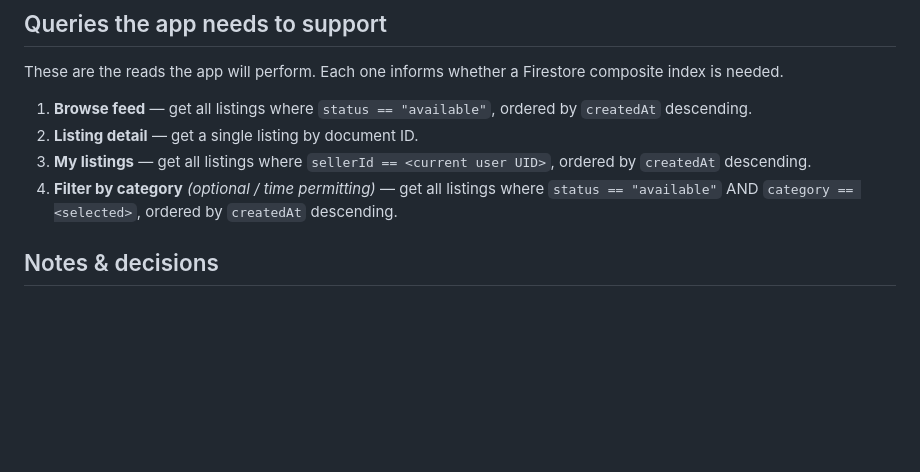
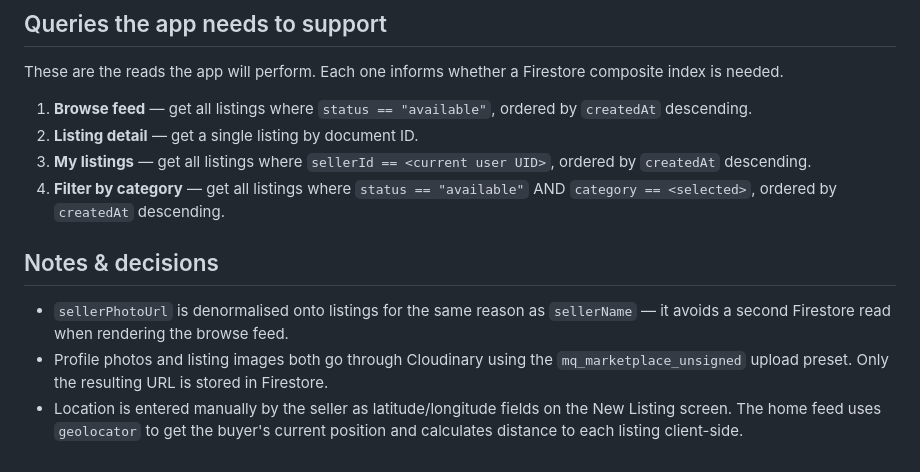
Before and after one commit to Almonte5/Mobile-Application-Assignment, a Markdown page: docs/data-model.md, the part around one of its changes. Drawn GitHub-style; blank space fills up the shorter version.

```diff
--- a/docs/data-model.md
+++ b/docs/data-model.md
@@ -60,6 +60,10 @@ These are the reads the app will perform. Each one informs whether a Firestore c
 1. **Browse feed** — get all listings where `status == "available"`, ordered by `createdAt` descending.
 2. **Listing detail** — get a single listing by document ID.
 3. **My listings** — get all listings where `sellerId == <current user UID>`, ordered by `createdAt` descending.
-4. **Filter by category** *(optional / time permitting)* — get all listings where `status == "available"` AND `category == <selected>`, ordered by `createdAt` descending.
+4. **Filter by category** — get all listings where `status == "available"` AND `category == <selected>`, ordered by `createdAt` descending.
 
 ## Notes & decisions
+
+- `sellerPhotoUrl` is denormalised onto listings for the same reason as `sellerName` — it avoids a second Firestore read when rendering the browse feed.
+- Profile photos and listing images both go through Cloudinary using the `mq_marketplace_unsigned` upload preset. Only the resulting URL is stored in Firestore.
+- Location is entered manually by the seller as latitude/longitude fields on the New Listing screen. The home feed uses `geolocator` to get the buyer's current position and calculates distance to each listing client-side.
```
Also changed, not shown: other parts of docs/data-model.md (+21 -21 lines).
